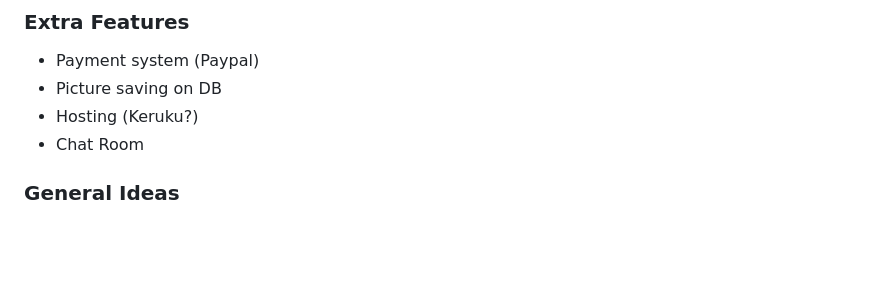
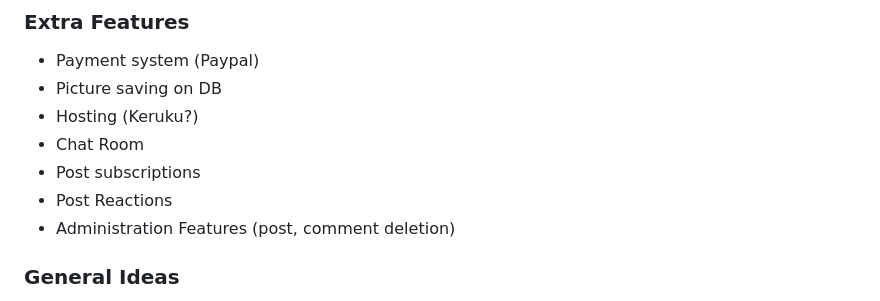
Before and after one commit to vagos/community-support-wt, a Markdown page: README.md, the part around the change. Rendered like a GitHub page; blank space fills up the shorter version.

```diff
--- a/README.md
+++ b/README.md
@@ -46,6 +46,9 @@
 - Picture saving on DB
 - Hosting (Keruku?)
 - Chat Room
+- Post subscriptions
+- Post Reactions
+- Administration Features (post, comment deletion)
 
 ### General Ideas
 
```
Also changed, not shown: docs/ERD.jpg (added), 1 other file.
